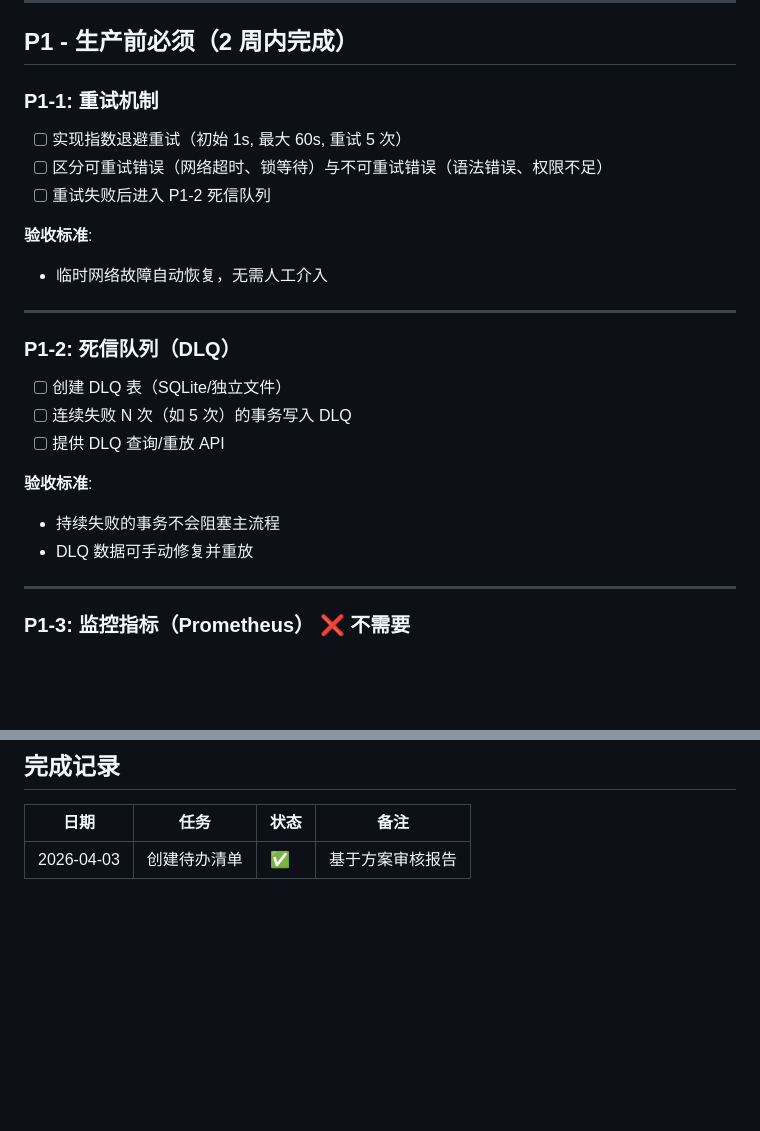
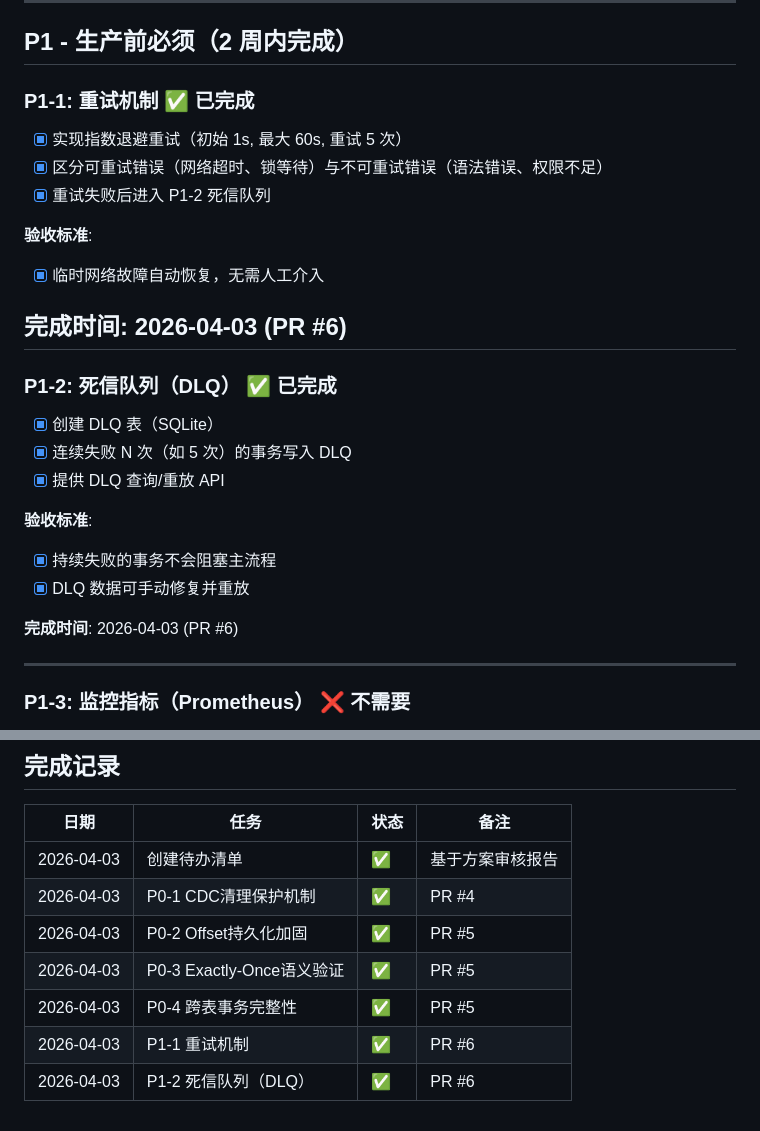
Before and after one commit to cnlangzi/dbkrab, a Markdown page: TODOS.md, 2 parts joined by grey strips. GitHub-like rendering; blank space fills up the shorter version.

Commit message:
docs: update TODOS.md - mark P1-1 and P1-2 as completed

```diff
--- a/TODOS.md
+++ b/TODOS.md
@@ -61,24 +61,27 @@
 
 ## P1 - 生产前必须（2 周内完成）
 
-### P1-1: 重试机制
-- [ ] 实现指数退避重试（初始 1s, 最大 60s, 重试 5 次）
-- [ ] 区分可重试错误（网络超时、锁等待）与不可重试错误（语法错误、权限不足）
-- [ ] 重试失败后进入 P1-2 死信队列
+### P1-1: 重试机制 ✅ **已完成**
+- [x] 实现指数退避重试（初始 1s, 最大 60s, 重试 5 次）
+- [x] 区分可重试错误（网络超时、锁等待）与不可重试错误（语法错误、权限不足）
+- [x] 重试失败后进入 P1-2 死信队列
 
 **验收标准**:
-- 临时网络故障自动恢复，无需人工介入
+- [x] 临时网络故障自动恢复，无需人工介入
 
+**完成时间**: 2026-04-03 (PR #6)
 ---
 
-### P1-2: 死信队列（DLQ）
-- [ ] 创建 DLQ 表（SQLite/独立文件）
-- [ ] 连续失败 N 次（如 5 次）的事务写入 DLQ
-- [ ] 提供 DLQ 查询/重放 API
+### P1-2: 死信队列（DLQ） ✅ **已完成**
+- [x] 创建 DLQ 表（SQLite）
+- [x] 连续失败 N 次（如 5 次）的事务写入 DLQ
+- [x] 提供 DLQ 查询/重放 API
 
 **验收标准**:
-- 持续失败的事务不会阻塞主流程
-- DLQ 数据可手动修复并重放
+- [x] 持续失败的事务不会阻塞主流程
+- [x] DLQ 数据可手动修复并重放
+
+**完成时间**: 2026-04-03 (PR #6)
 
 ---
 
@@ -157,3 +160,9 @@
 | 日期 | 任务 | 状态 | 备注 |
 |------|------|------|------|
 | 2026-04-03 | 创建待办清单 | ✅ | 基于方案审核报告 |
+| 2026-04-03 | P0-1 CDC清理保护机制 | ✅ | PR #4 |
+| 2026-04-03 | P0-2 Offset持久化加固 | ✅ | PR #5 |
+| 2026-04-03 | P0-3 Exactly-Once语义验证 | ✅ | PR #5 |
+| 2026-04-03 | P0-4 跨表事务完整性 | ✅ | PR #5 |
+| 2026-04-03 | P1-1 重试机制 | ✅ | PR #6 |
+| 2026-04-03 | P1-2 死信队列（DLQ） | ✅ | PR #6 |
```
